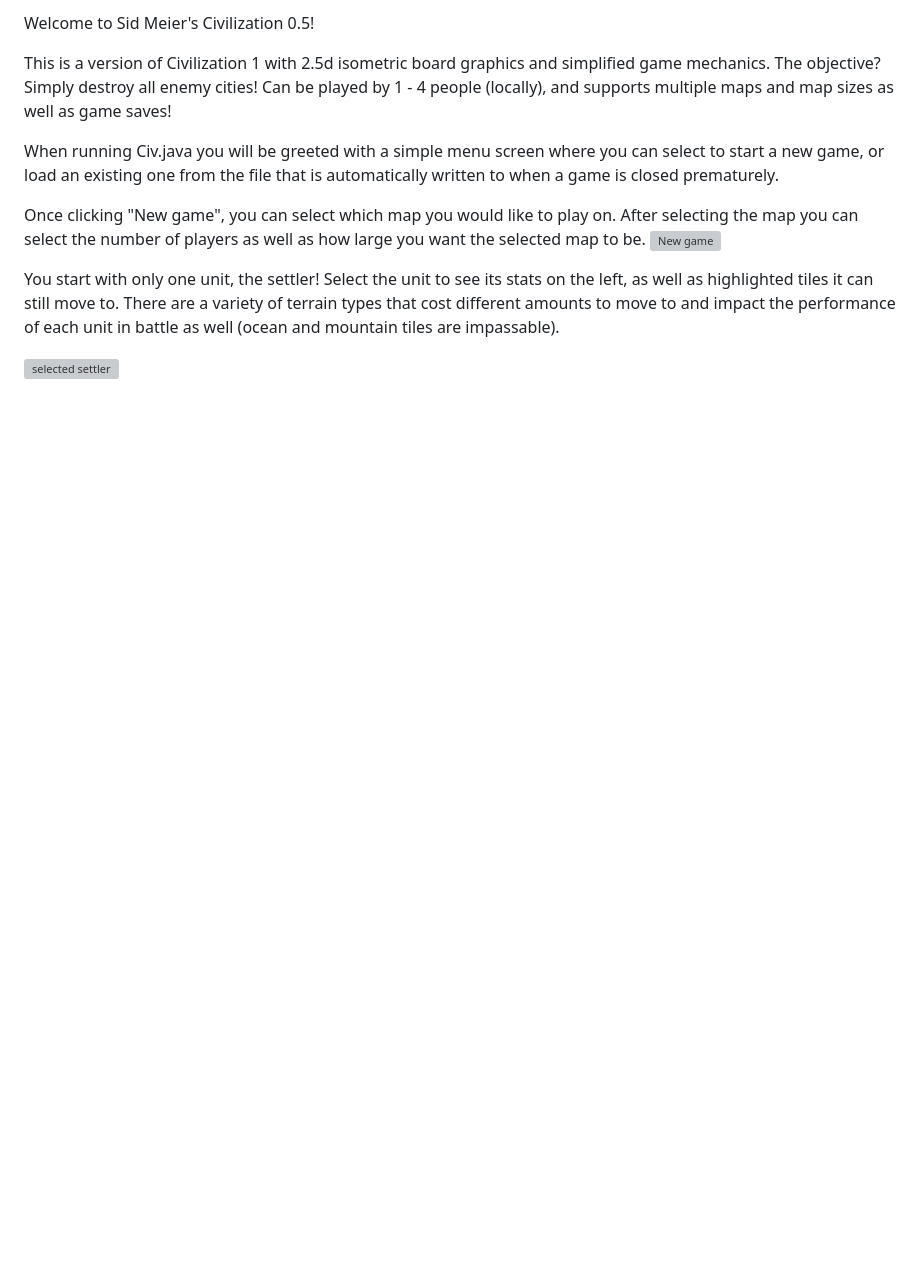
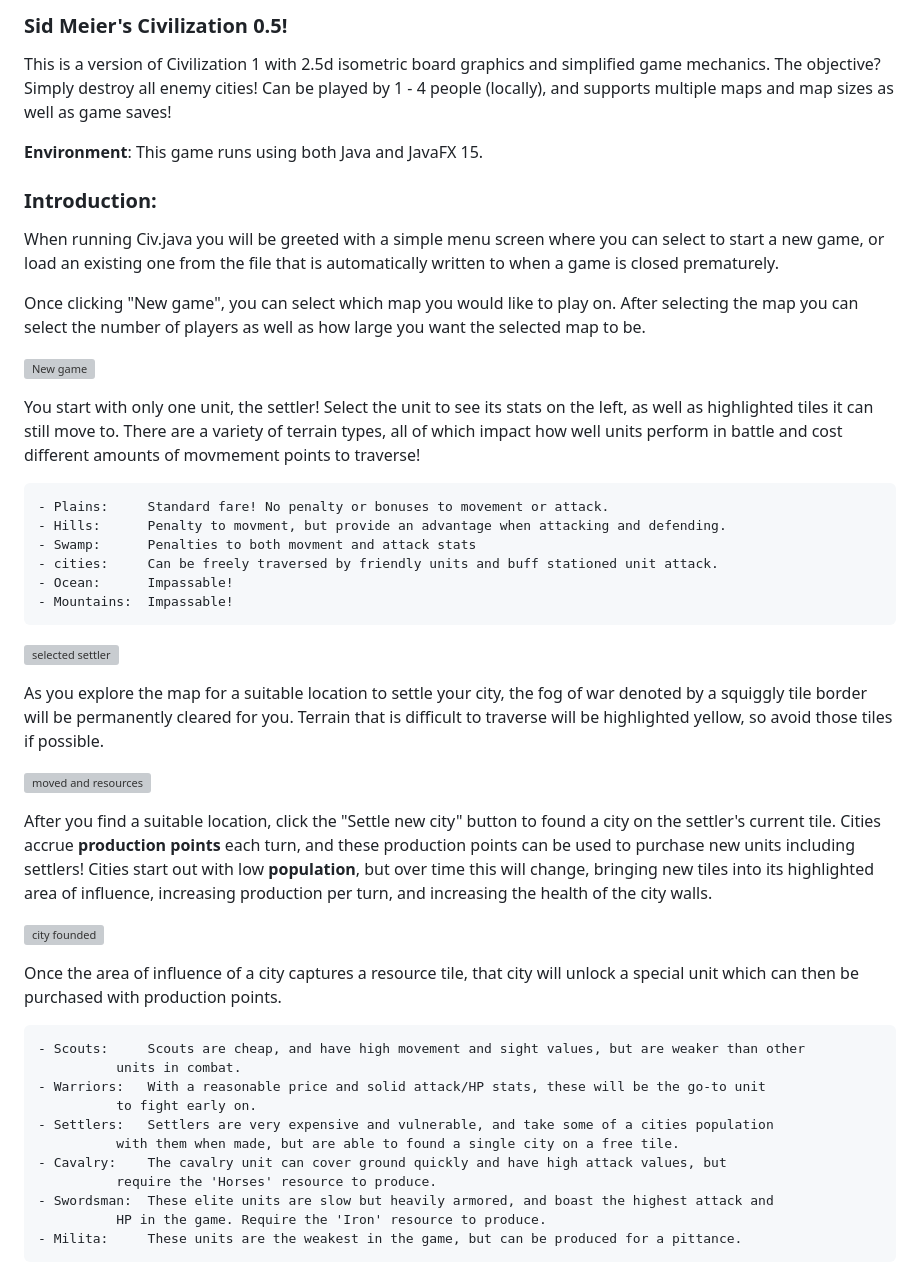
Before and after one commit to ryanleetesmith/Civ, a Markdown page: readme.md, the part around one of its changes. GitHub-like rendering; blank space fills up the shorter version; grey boxes are pictures that could not be loaded.

Commit message:
Update readme.md
Made readme up to date with game mechanics and descriptive.

```diff
--- a/readme.md
+++ b/readme.md
@@ -1,14 +1,52 @@
-Welcome to Sid Meier's Civilization 0.5!
+### Sid Meier's Civilization 0.5! ###
 
 This is a version of Civilization 1 with 2.5d isometric board graphics and simplified game mechanics. The objective? Simply destroy all enemy cities! Can be played by 1 - 4 people (locally), and supports multiple maps and map sizes as well as game saves!
 
+**Environment**: This game runs using both Java and JavaFX 15.
+
+
+
+### Introduction:
+
 When running Civ.java you will be greeted with a simple menu screen where you can select to start a new game, or load an existing one from the file that is automatically written to when a game is closed prematurely.
 
+Once clicking "New game", you can select which map you would like to play on. After selecting the map you can select the number of players as well as how large you want the selected map to be.
 
-Once clicking "New game", you can select which map you would like to play on. After selecting the map you can select the number of players as well as how large you want the selected map to be.
 ![New game](https://github.com/ryanleetesmith/Civ/assets/142176160/b5e72a7d-82eb-43eb-acdf-250fd459f762|width=20px)
 
+You start with only one unit, the settler! Select the unit to see its stats on the left, as well as highlighted tiles it can still move to. There are a variety of terrain types, all of which impact how well units perform in battle and cost different amounts of movmement points to traverse!
 
-You start with only one unit, the settler! Select the unit to see its stats on the left, as well as highlighted tiles it can still move to. There are a variety of terrain types that cost different amounts to move to and impact the performance of each unit in battle as well (ocean and mountain tiles are impassable).
+	- Plains:     Standard fare! No penalty or bonuses to movement or attack.
+	- Hills:      Penalty to movment, but provide an advantage when attacking and defending.
+	- Swamp:      Penalties to both movment and attack stats
+ 	- cities:     Can be freely traversed by friendly units and buff stationed unit attack.
+  	- Ocean:      Impassable!
+   	- Mountains:  Impassable!
 
 ![selected settler](https://github.com/ryanleetesmith/Civ/assets/142176160/a1b7c30f-926a-4a45-9de1-60489fde3377)
+
+
+As you explore the map for a suitable location to settle your city, the fog of war denoted by a squiggly tile border will be permanently cleared for you. Terrain that is difficult to traverse will be highlighted yellow, so avoid those tiles if possible.
+
+![moved and resources](https://github.com/ryanleetesmith/Civ/assets/142176160/1755531a-d470-4046-8d7e-72c2c3d22d31)
+
+
+After you find a suitable location, click the "Settle new city" button to found a city on the settler's current tile. Cities accrue **production points** each turn, and these production points can be used to purchase new units including settlers! Cities start out with low **population**, but over time this will change, bringing new tiles into its highlighted area of influence, increasing production per turn, and increasing the health of the city walls.
+
+![city founded](https://github.com/ryanleetesmith/Civ/assets/142176160/bb9fbf22-490e-4bfc-96e3-dc7958730856)
+
+
+Once the area of influence of a city captures a resource tile, that city will unlock a special unit which can then be purchased with production points.
+
+	- Scouts:     Scouts are cheap, and have high movement and sight values, but are weaker than other
+		      units in combat.
+	- Warriors:   With a reasonable price and solid attack/HP stats, these will be the go-to unit
+		      to fight early on.
+	- Settlers:   Settlers are very expensive and vulnerable, and take some of a cities population
+		      with them when made, but are able to found a single city on a free tile.
+	- Cavalry:    The cavalry unit can cover ground quickly and have high attack values, but
+		      require the 'Horses' resource to produce.
+	- Swordsman:  These elite units are slow but heavily armored, and boast the highest attack and
+		      HP in the game. Require the 'Iron' resource to produce.
+	- Milita:     These units are the weakest in the game, but can be produced for a pittance.
+
```
Also changed, not shown: other parts of readme.md (+20 -51 lines).
